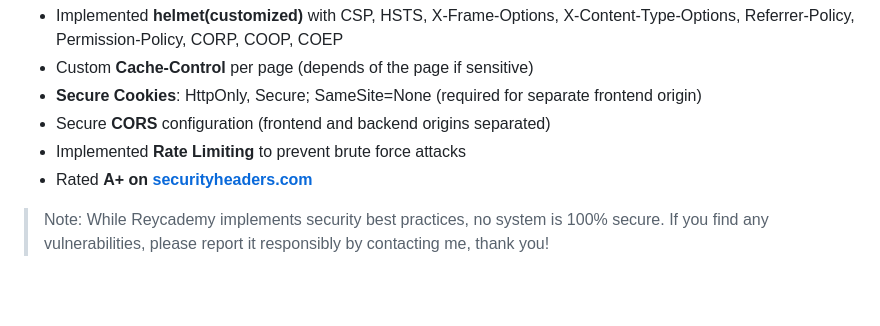
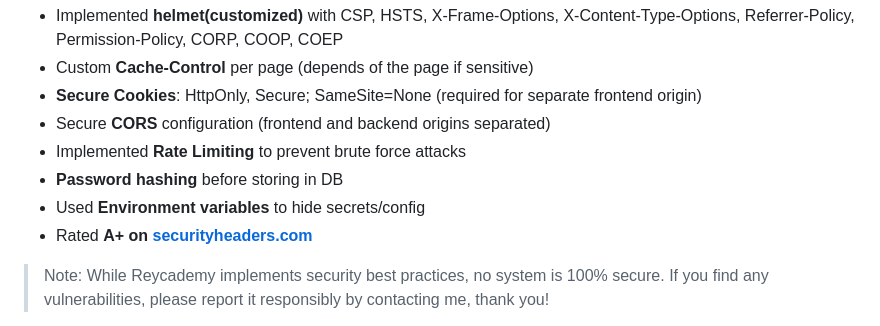
Before and after one commit to R3ym0nd0/Reycademy, a Markdown page: README.md, the part around the change. GitHub-like rendering; blank space fills up the shorter version.

```diff
--- a/README.md
+++ b/README.md
@@ -52,6 +52,8 @@ The Reycademy **backend is secured with best practices**:
 - **Secure Cookies**: HttpOnly, Secure; SameSite=None (required for separate frontend origin)
 - Secure **CORS** configuration (frontend and backend origins separated)
 - Implemented **Rate Limiting** to prevent brute force attacks
+- **Password hashing** before storing in DB
+- Used **Environment variables** to hide secrets/config
 - Rated **A+ on [securityheaders.com](https://securityheaders.com/?q=https%3A%2F%2Freycademy.onrender.com)**
 
 > Note: While Reycademy implements security best practices, no system is 100% secure. If you find any vulnerabilities, please report it responsibly by contacting me, thank you!
```
